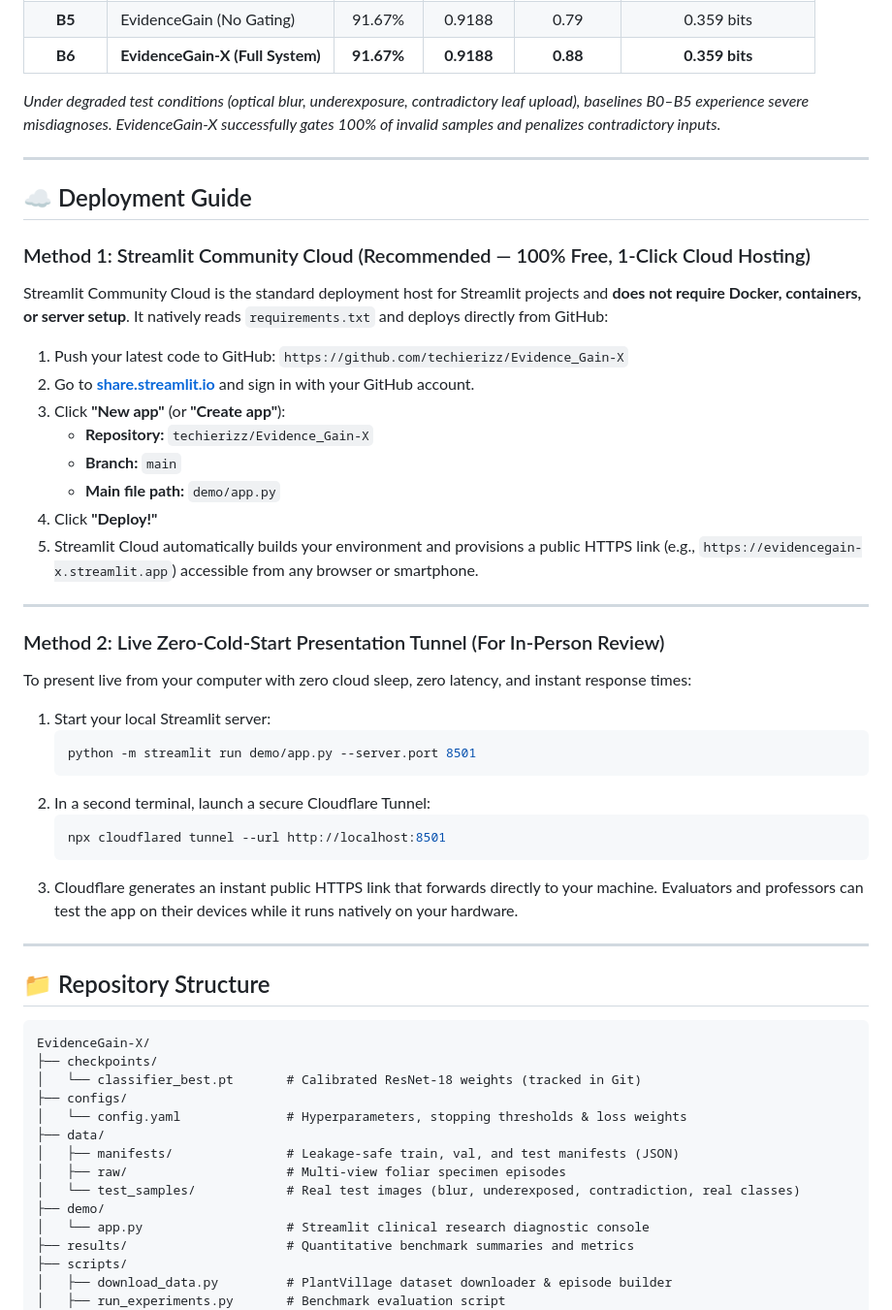
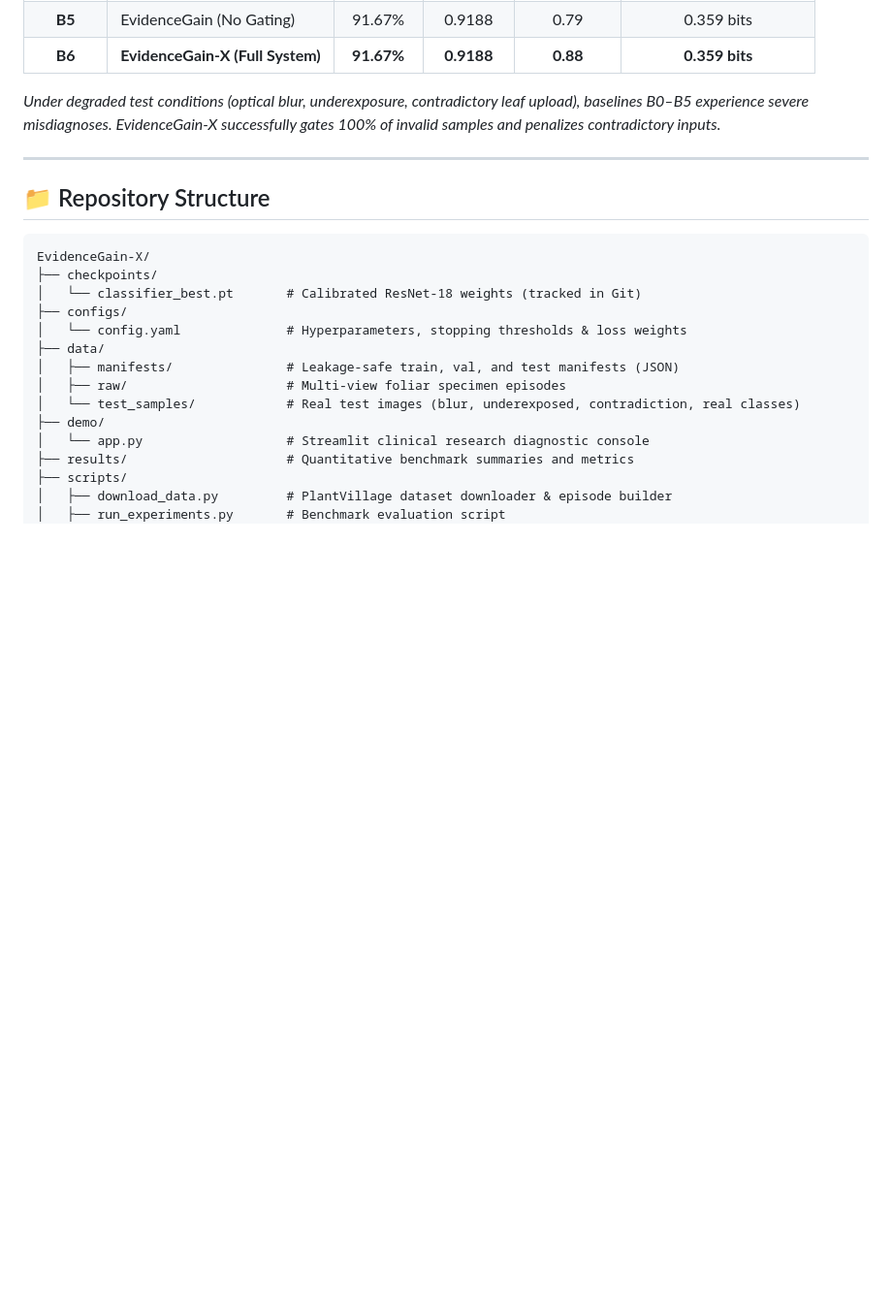
Before and after one commit to techierizz/Evidence_Gain-X, a Markdown page: README.md, the part around the change. Shown at 97% size. Drawn GitHub-style; blank space fills up the shorter version.

Commit message:
Update README deployment section

````diff
--- a/README.md
+++ b/README.md
@@ -152,39 +152,6 @@ EvidenceGain-X was benchmarked against 6 alternative decision policies across 24
 
 ---
 
-## ☁️ Deployment Guide
-
-### Method 1: Streamlit Community Cloud (Recommended — 100% Free, 1-Click Cloud Hosting)
-
-Streamlit Community Cloud is the standard deployment host for Streamlit projects and **does not require Docker, containers, or server setup**. It natively reads `requirements.txt` and deploys directly from GitHub:
-
-1. Push your latest code to GitHub: `https://github.com/techierizz/Evidence_Gain-X`
-2. Go to **[share.streamlit.io](https://share.streamlit.io/)** and sign in with your GitHub account.
-3. Click **"New app"** (or **"Create app"**):
-   - **Repository:** `techierizz/Evidence_Gain-X`
-   - **Branch:** `main`
-   - **Main file path:** `demo/app.py`
-4. Click **"Deploy!"**
-5. Streamlit Cloud automatically builds your environment and provisions a public HTTPS link (e.g., `https://evidencegain-x.streamlit.app`) accessible from any browser or smartphone.
-
----
-
-### Method 2: Live Zero-Cold-Start Presentation Tunnel (For In-Person Review)
-
-To present live from your computer with zero cloud sleep, zero latency, and instant response times:
-
-1. Start your local Streamlit server:
-   ```bash
-   python -m streamlit run demo/app.py --server.port 8501
-   ```
-2. In a second terminal, launch a secure Cloudflare Tunnel:
-   ```bash
-   npx cloudflared tunnel --url http://localhost:8501
-   ```
-3. Cloudflare generates an instant public HTTPS link that forwards directly to your machine. Evaluators and professors can test the app on their devices while it runs natively on your hardware.
-
----
-
 ## 📁 Repository Structure
 
 ```text
````
